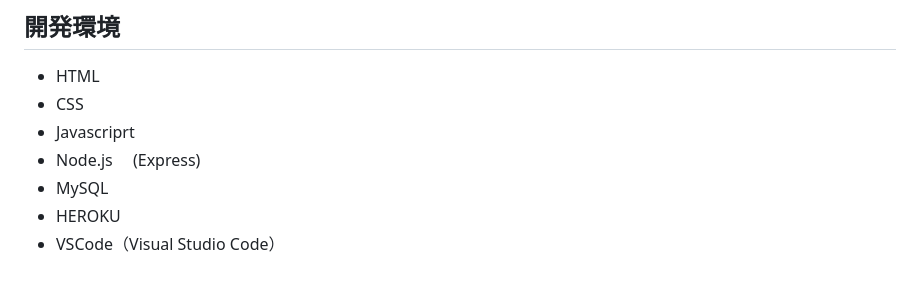
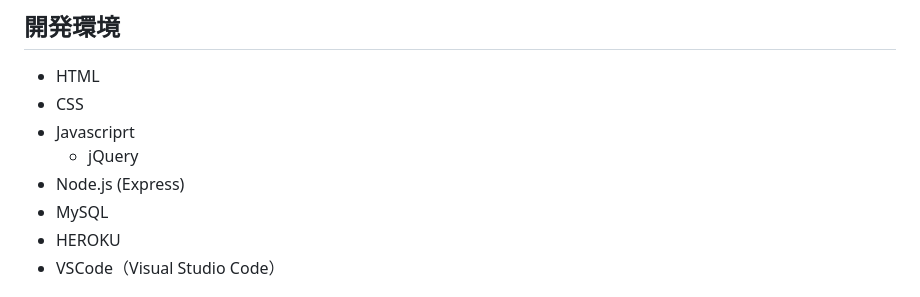
Before and after one commit to kawahiro673/KnowHowNote, a Markdown page: README.md, the part around one of its changes. Drawn GitHub-style.

```diff
--- a/README.md
+++ b/README.md
@@ -65,7 +69,8 @@ TOP 画面から新規登録・ログイン・ゲストログイン・パスワ
 - HTML
 - CSS
 - Javascriprt
-- Node.js 　(Express)
+  - jQuery
+- Node.js (Express)
 - MySQL
 - HEROKU
 - VSCode（Visual Studio Code）
```
Also changed, not shown: other parts of README.md (+5 -1 lines).
